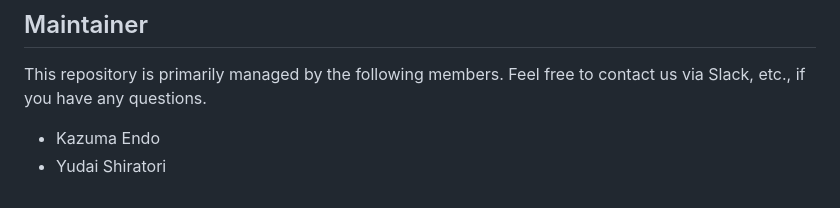
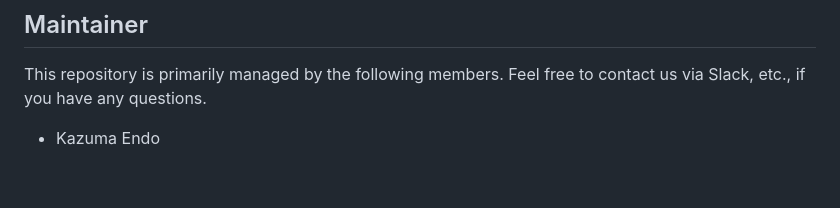
Before and after one commit to YudaiShiratori/visa-navi, a Markdown page: README.en.md, the part around the change. GitHub-like rendering.

```diff
--- a/README.en.md
+++ b/README.en.md
@@ -841,4 +841,3 @@ For detailed usage, refer to the [Claude Code official documentation](https://do
 This repository is primarily managed by the following members. Feel free to contact us via Slack, etc., if you have any questions.
 
 - Kazuma Endo
-- Yudai Shiratori
```
Also changed, not shown: README.md (+0 -1 lines), README.vi.md (+0 -1 lines).
